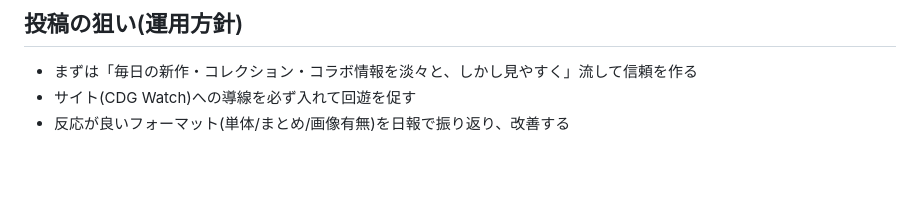
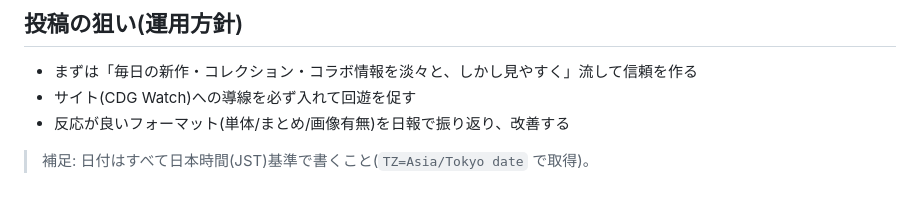
Before and after one commit to cdg-watch/cdg-watch.github.io, a Markdown page: SNS.md, the part around the change. Drawn GitHub-style; blank space fills up the shorter version.

Commit message:
SNS.md: 日付はJST基準と明記(UTC日付ズレの防止)
Co-Authored-By: Claude Fable 5 <noreply@anthropic.com>

```diff
--- a/SNS.md
+++ b/SNS.md
@@ -54,3 +54,5 @@ snowが将来 道B(有料・全自動)を選ぶまで実装しない。
 - まずは「毎日の新作・コレクション・コラボ情報を淡々と、しかし見やすく」流して信頼を作る
 - サイト(CDG Watch)への導線を必ず入れて回遊を促す
 - 反応が良いフォーマット(単体/まとめ/画像有無)を日報で振り返り、改善する
+
+> 補足: 日付はすべて日本時間(JST)基準で書くこと(`TZ=Asia/Tokyo date` で取得)。
```
